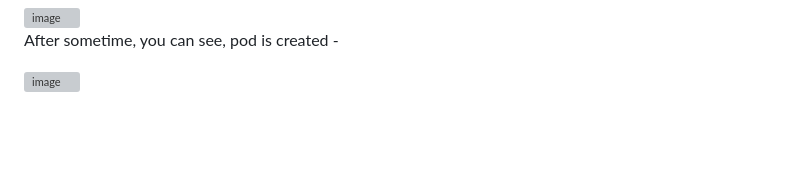
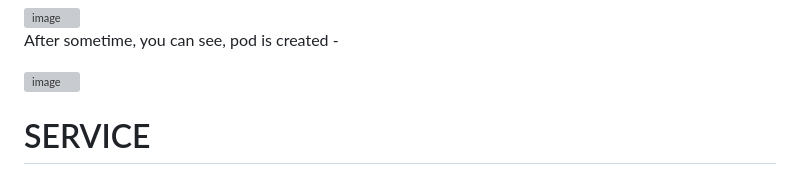
Before and after one commit to abhinavsingh-a1/K8S, a Markdown page: README.md, the part around the change. Rendered like a GitHub page; blank space fills up the shorter version; grey boxes are pictures that could not be loaded.

```diff
--- a/README.md
+++ b/README.md
@@ -91,3 +91,5 @@ Once the pod is deleted, a new pod is created automatically -
 After sometime, you can see, pod is created -
 
 <img width="755" height="279" alt="image" src="https://github.com/user-attachments/assets/e3da602f-819d-421a-b23b-418cbff0aade" />
+
+# SERVICE
```
